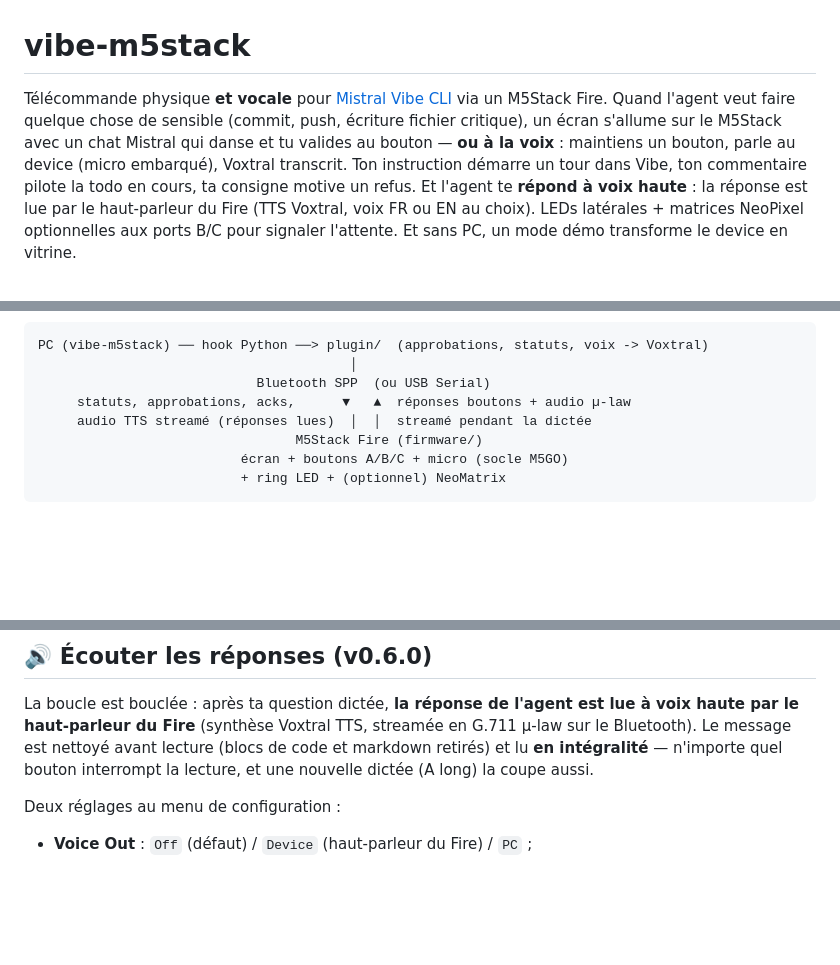
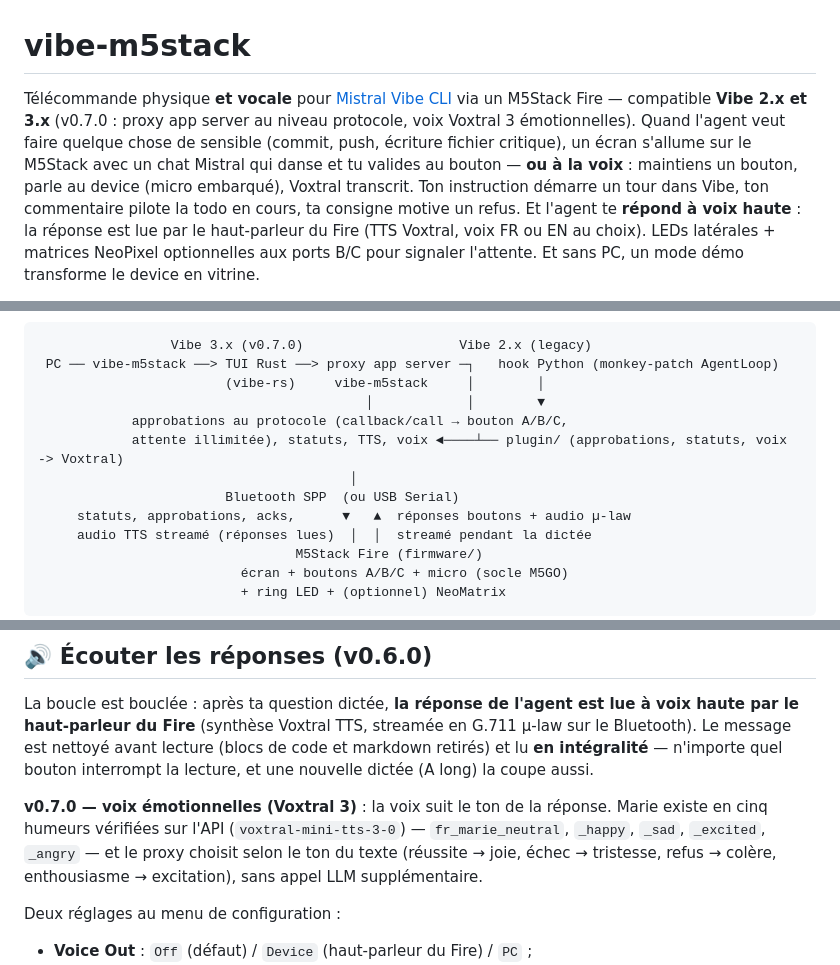
Before and after one commit to rdelfosse/vibe-m5stack, a Markdown page: README.md, 3 parts joined by grey strips. Drawn GitHub-style; blank space fills up the shorter version.

````diff
--- a/README.md
+++ b/README.md
@@ -17,10 +17,12 @@ limitations under the License.
 # vibe-m5stack
 
 Télécommande physique **et vocale** pour [Mistral Vibe CLI](https://mistral.ai/)
-via un M5Stack Fire. Quand l'agent veut faire quelque chose de sensible (commit,
-push, écriture fichier critique), un écran s'allume sur le M5Stack avec un chat
-Mistral qui danse et tu valides au bouton — **ou à la voix** : maintiens un
-bouton, parle au device (micro embarqué), Voxtral transcrit. Ton instruction
+via un M5Stack Fire — compatible **Vibe 2.x et 3.x** (v0.7.0 : proxy app server
+au niveau protocole, voix Voxtral 3 émotionnelles). Quand l'agent veut faire
+quelque chose de sensible (commit, push, écriture fichier critique), un écran
+s'allume sur le M5Stack avec un chat Mistral qui danse et tu valides au
+bouton — **ou à la voix** : maintiens un bouton, parle au device (micro
+embarqué), Voxtral transcrit. Ton instruction
 démarre un tour dans Vibe, ton commentaire pilote la todo en cours, ta consigne
 motive un refus. Et l'agent te **répond à voix haute** : la réponse est lue par
 le haut-parleur du Fire (TTS Voxtral, voix FR ou EN au choix). LEDs latérales + matrices NeoPixel optionnelles aux ports B/C
@@ -39,9 +41,14 @@ pour signaler l'attente. Et sans PC, un mode démo transforme le device en vitri
 </p>
 
 ```
-PC (vibe-m5stack) ── hook Python ──> plugin/  (approbations, statuts, voix -> Voxtral)
+                 Vibe 3.x (v0.7.0)                    Vibe 2.x (legacy)
+ PC ── vibe-m5stack ──> TUI Rust ──> proxy app server ─┐   hook Python (monkey-patch AgentLoop)
+                        (vibe-rs)     vibe-m5stack     │        │
+                                          │            │        ▼
+            approbations au protocole (callback/call → bouton A/B/C,
+            attente illimitée), statuts, TTS, voix ◄────┴── plugin/ (approbations, statuts, voix -> Voxtral)
                                         │
-                            Bluetooth SPP  (ou USB Serial)
+                        Bluetooth SPP  (ou USB Serial)
      statuts, approbations, acks,      ▼   ▲  réponses boutons + audio µ-law
      audio TTS streamé (réponses lues)  │  │  streamé pendant la dictée
                                  M5Stack Fire (firmware/)
@@ -126,6 +180,13 @@ lue à voix haute par le haut-parleur du Fire** (synthèse Voxtral TTS, streamé
 en G.711 µ-law sur le Bluetooth). Le message est nettoyé avant lecture (blocs de
 code et markdown retirés) et lu **en intégralité** — n'importe quel bouton
 interrompt la lecture, et une nouvelle dictée (A long) la coupe aussi.
+
+**v0.7.0 — voix émotionnelles (Voxtral 3)** : la voix suit le ton de la
+réponse. Marie existe en cinq humeurs vérifiées sur l'API
+(`voxtral-mini-tts-3-0`) — `fr_marie_neutral`, `_happy`, `_sad`, `_excited`,
+`_angry` — et le proxy choisit selon le ton du texte (réussite → joie,
+échec → tristesse, refus → colère, enthousiasme → excitation), sans appel
+LLM supplémentaire.
 
 Deux réglages au menu de configuration :
 
````
Also changed, not shown: other parts of README.md (+52 -0 lines).
